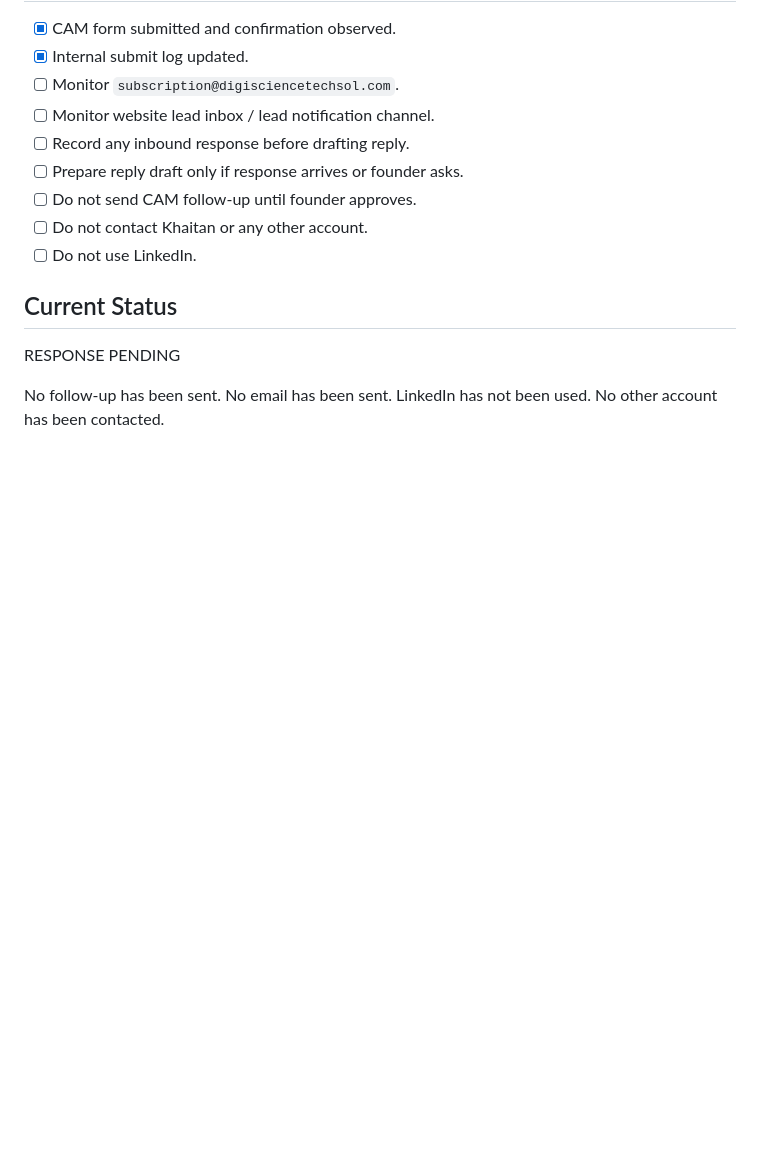
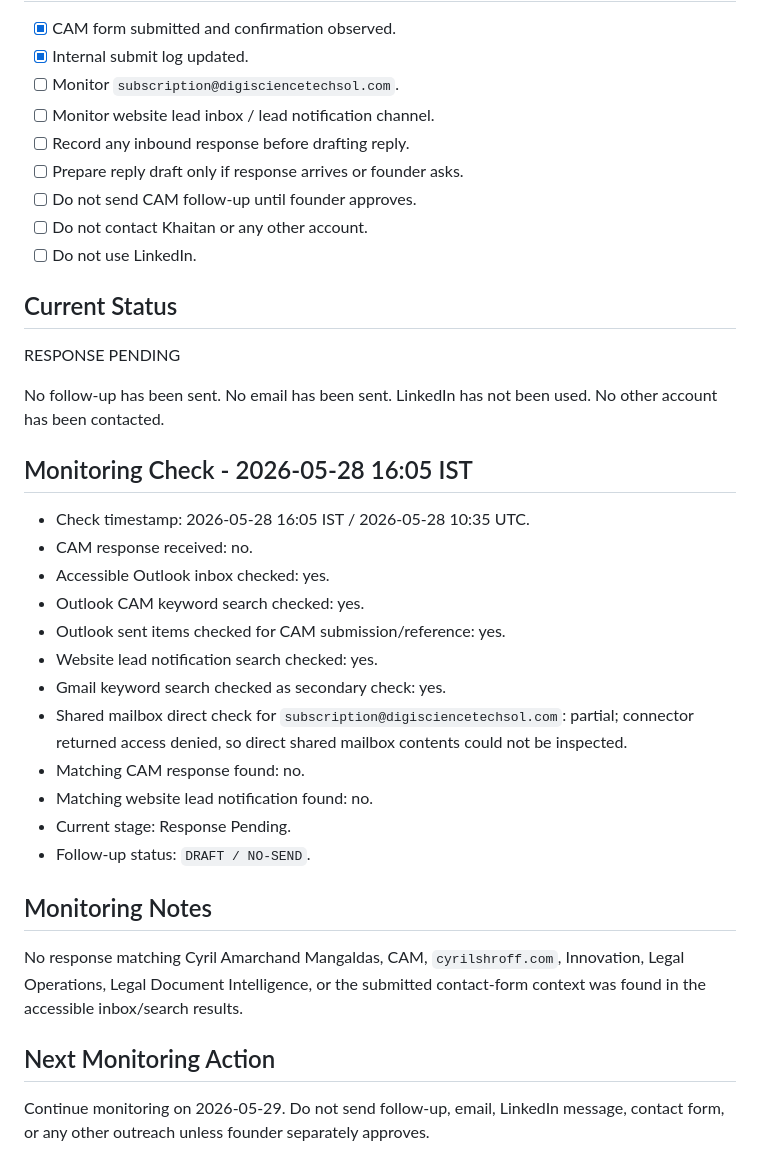
Before and after one commit to digiscience-techsol/website, a Markdown page: ops/cam-response-monitoring-plan.md, the part around the change. Rendered like a GitHub page; blank space fills up the shorter version.

Commit message:
Record CAM response monitoring check

```diff
--- a/ops/cam-response-monitoring-plan.md
+++ b/ops/cam-response-monitoring-plan.md
@@ -76,3 +76,26 @@ A response qualifies if it is clearly connected to the CAM Innovation/contact fo
 RESPONSE PENDING
 
 No follow-up has been sent. No email has been sent. LinkedIn has not been used. No other account has been contacted.
+
+## Monitoring Check - 2026-05-28 16:05 IST
+
+- Check timestamp: 2026-05-28 16:05 IST / 2026-05-28 10:35 UTC.
+- CAM response received: no.
+- Accessible Outlook inbox checked: yes.
+- Outlook CAM keyword search checked: yes.
+- Outlook sent items checked for CAM submission/reference: yes.
+- Website lead notification search checked: yes.
+- Gmail keyword search checked as secondary check: yes.
+- Shared mailbox direct check for `subscription@digisciencetechsol.com`: partial; connector returned access denied, so direct shared mailbox contents could not be inspected.
+- Matching CAM response found: no.
+- Matching website lead notification found: no.
+- Current stage: Response Pending.
+- Follow-up status: `DRAFT / NO-SEND`.
+
+## Monitoring Notes
+
+No response matching Cyril Amarchand Mangaldas, CAM, `cyrilshroff.com`, Innovation, Legal Operations, Legal Document Intelligence, or the submitted contact-form context was found in the accessible inbox/search results.
+
+## Next Monitoring Action
+
+Continue monitoring on 2026-05-29. Do not send follow-up, email, LinkedIn message, contact form, or any other outreach unless founder separately approves.
```
